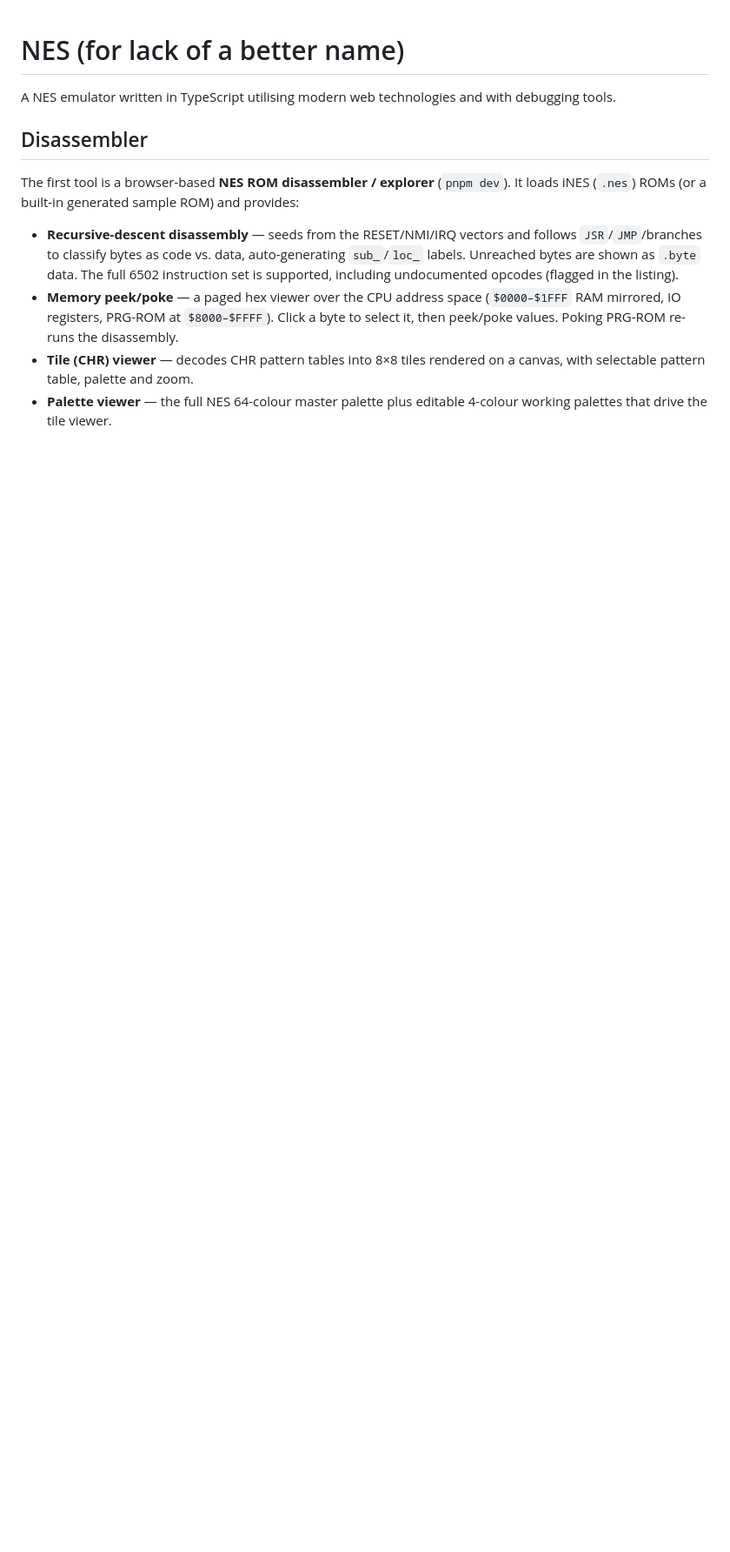
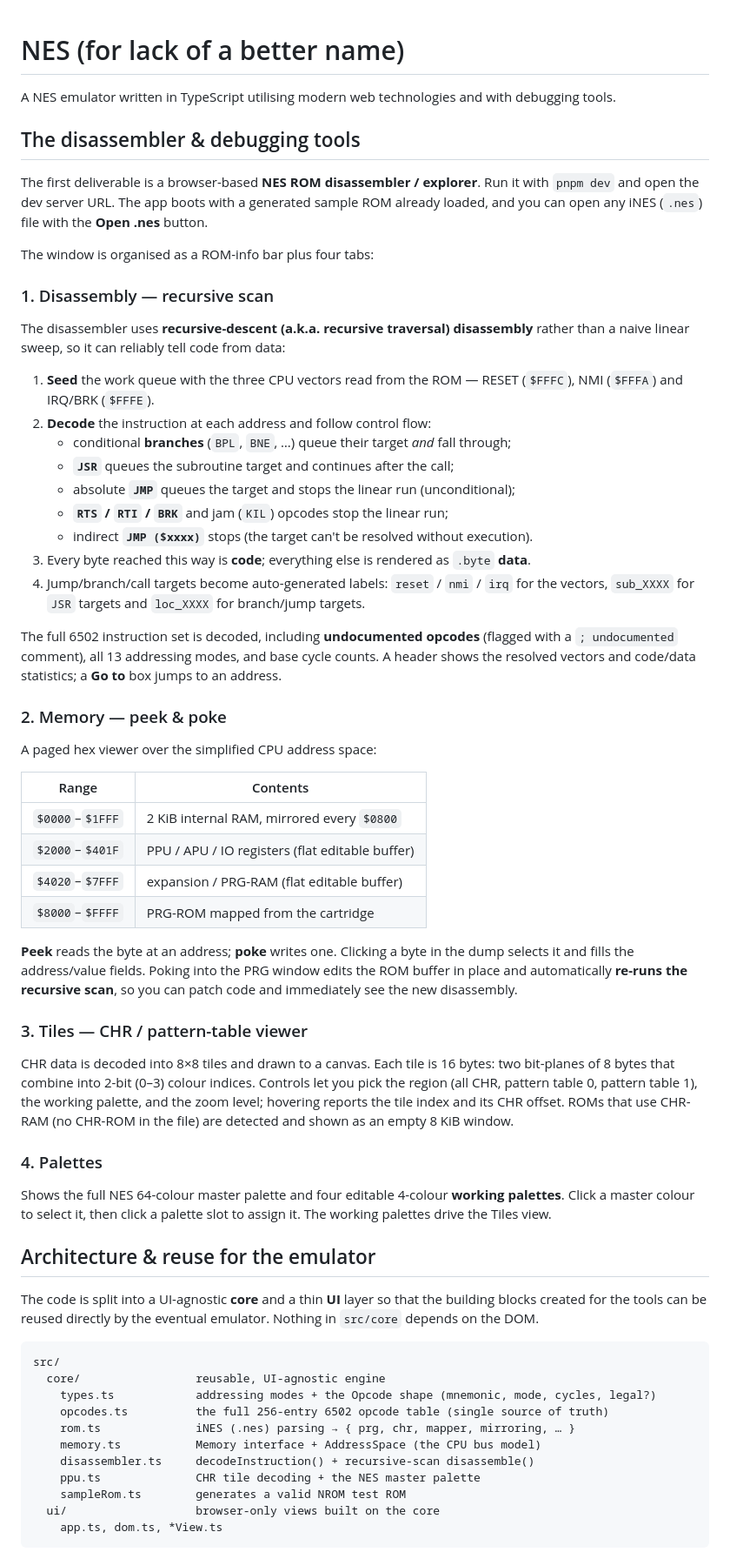
Before and after one commit to alexanderdickson/NES, a Markdown page: README.md, the part around one of its changes. Shown at 87% size. Drawn GitHub-style; blank space fills up the shorter version.

Commit message:
docs: document the disassembler tools and the core/emulator reuse architecture
Co-authored-by: Alexander Dickson <alexanderdickson@users.noreply.github.com>

````diff
--- a/README.md
+++ b/README.md
@@ -2,19 +2,82 @@
 
 A NES emulator written in TypeScript utilising modern web technologies and with debugging tools.
 
-## Disassembler
+## The disassembler & debugging tools
 
-The first tool is a browser-based **NES ROM disassembler / explorer** (`pnpm dev`). It loads
-iNES (`.nes`) ROMs (or a built-in generated sample ROM) and provides:
+The first deliverable is a browser-based **NES ROM disassembler / explorer**. Run it with
+`pnpm dev` and open the dev server URL. The app boots with a generated sample ROM already
+loaded, and you can open any iNES (`.nes`) file with the **Open .nes** button.
 
-- **Recursive-descent disassembly** — seeds from the RESET/NMI/IRQ vectors and follows
-  `JSR`/`JMP`/branches to classify bytes as code vs. data, auto-generating `sub_`/`loc_`
-  labels. Unreached bytes are shown as `.byte` data. The full 6502 instruction set is
-  supported, including undocumented opcodes (flagged in the listing).
-- **Memory peek/poke** — a paged hex viewer over the CPU address space
-  (`$0000–$1FFF` RAM mirrored, IO registers, PRG-ROM at `$8000–$FFFF`). Click a byte to
-  select it, then peek/poke values. Poking PRG-ROM re-runs the disassembly.
-- **Tile (CHR) viewer** — decodes CHR pattern tables into 8×8 tiles rendered on a canvas,
-  with selectable pattern table, palette and zoom.
-- **Palette viewer** — the full NES 64-colour master palette plus editable 4-colour
-  working palettes that drive the tile viewer.
+The window is organised as a ROM-info bar plus four tabs:
+
+### 1. Disassembly — recursive scan
+
+The disassembler uses **recursive-descent (a.k.a. recursive traversal) disassembly** rather
+than a naive linear sweep, so it can reliably tell code from data:
+
+1. **Seed** the work queue with the three CPU vectors read from the ROM —
+   RESET (`$FFFC`), NMI (`$FFFA`) and IRQ/BRK (`$FFFE`).
+2. **Decode** the instruction at each address and follow control flow:
+   - conditional **branches** (`BPL`, `BNE`, …) queue their target _and_ fall through;
+   - **`JSR`** queues the subroutine target and continues after the call;
+   - absolute **`JMP`** queues the target and stops the linear run (unconditional);
+   - **`RTS` / `RTI` / `BRK`** and jam (`KIL`) opcodes stop the linear run;
+   - indirect **`JMP ($xxxx)`** stops (the target can't be resolved without execution).
+3. Every byte reached this way is **code**; everything else is rendered as `.byte` **data**.
+4. Jump/branch/call targets become auto-generated labels: `reset` / `nmi` / `irq` for the
+   vectors, `sub_XXXX` for `JSR` targets and `loc_XXXX` for branch/jump targets.
+
+The full 6502 instruction set is decoded, including **undocumented opcodes** (flagged with a
+`; undocumented` comment), all 13 addressing modes, and base cycle counts. A header shows the
+resolved vectors and code/data statistics; a **Go to** box jumps to an address.
+
+### 2. Memory — peek & poke
+
+A paged hex viewer over the simplified CPU address space:
+
+| Range           | Contents                                        |
+| --------------- | ----------------------------------------------- |
+| `$0000`–`$1FFF` | 2 KiB internal RAM, mirrored every `$0800`      |
+| `$2000`–`$401F` | PPU / APU / IO registers (flat editable buffer) |
+| `$4020`–`$7FFF` | expansion / PRG-RAM (flat editable buffer)      |
+| `$8000`–`$FFFF` | PRG-ROM mapped from the cartridge               |
+
+**Peek** reads the byte at an address; **poke** writes one. Clicking a byte in the dump
+selects it and fills the address/value fields. Poking into the PRG window edits the ROM
+buffer in place and automatically **re-runs the recursive scan**, so you can patch code and
+immediately see the new disassembly.
+
+### 3. Tiles — CHR / pattern-table viewer
+
+CHR data is decoded into 8×8 tiles and drawn to a canvas. Each tile is 16 bytes: two
+bit-planes of 8 bytes that combine into 2-bit (0–3) colour indices. Controls let you pick the
+region (all CHR, pattern table 0, pattern table 1), the working palette, and the zoom level;
+hovering reports the tile index and its CHR offset. ROMs that use CHR-RAM (no CHR-ROM in the
+file) are detected and shown as an empty 8 KiB window.
+
+### 4. Palettes
+
+Shows the full NES 64-colour master palette and four editable 4-colour **working palettes**.
+Click a master colour to select it, then click a palette slot to assign it. The working
+palettes drive the Tiles view.
+
+## Architecture & reuse for the emulator
+
+The code is split into a UI-agnostic **core** and a thin **UI** layer so that the building
+blocks created for the tools can be reused directly by the eventual emulator. Nothing in
+`src/core` depends on the DOM.
+
+```
+src/
+  core/                 reusable, UI-agnostic engine
+    types.ts            addressing modes + the Opcode shape (mnemonic, mode, cycles, legal?)
+    opcodes.ts          the full 256-entry 6502 opcode table (single source of truth)
+    rom.ts              iNES (.nes) parsing → { prg, chr, mapper, mirroring, … }
+    memory.ts           Memory interface + AddressSpace (the CPU bus model)
+    disassembler.ts     decodeInstruction() + recursive-scan disassemble()
+    ppu.ts              CHR tile decoding + the NES master palette
+    sampleRom.ts        generates a valid NROM test ROM
+  ui/                   browser-only views built on the core
+    app.ts, dom.ts, *View.ts
+```
+
````
Also changed, not shown: other parts of README.md (+21 -0 lines).
